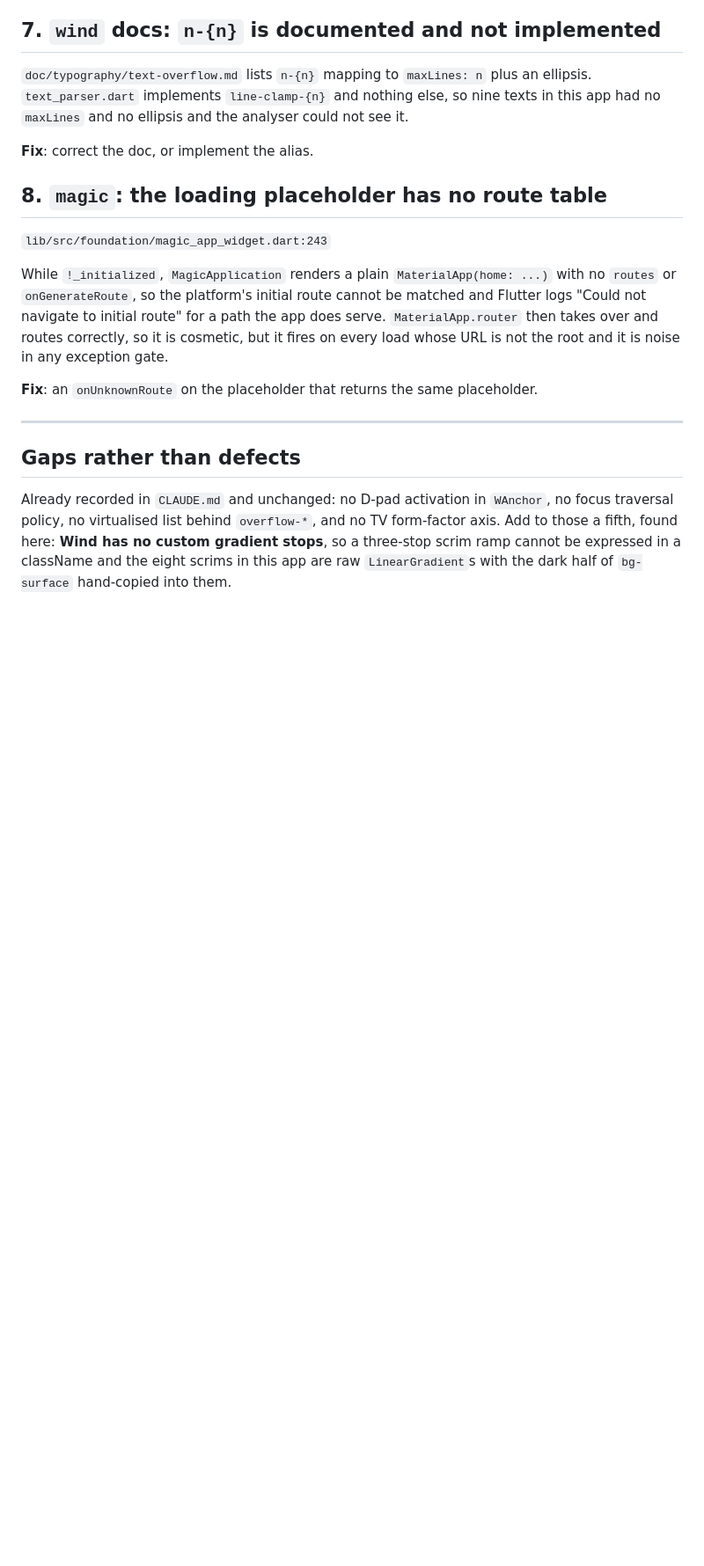
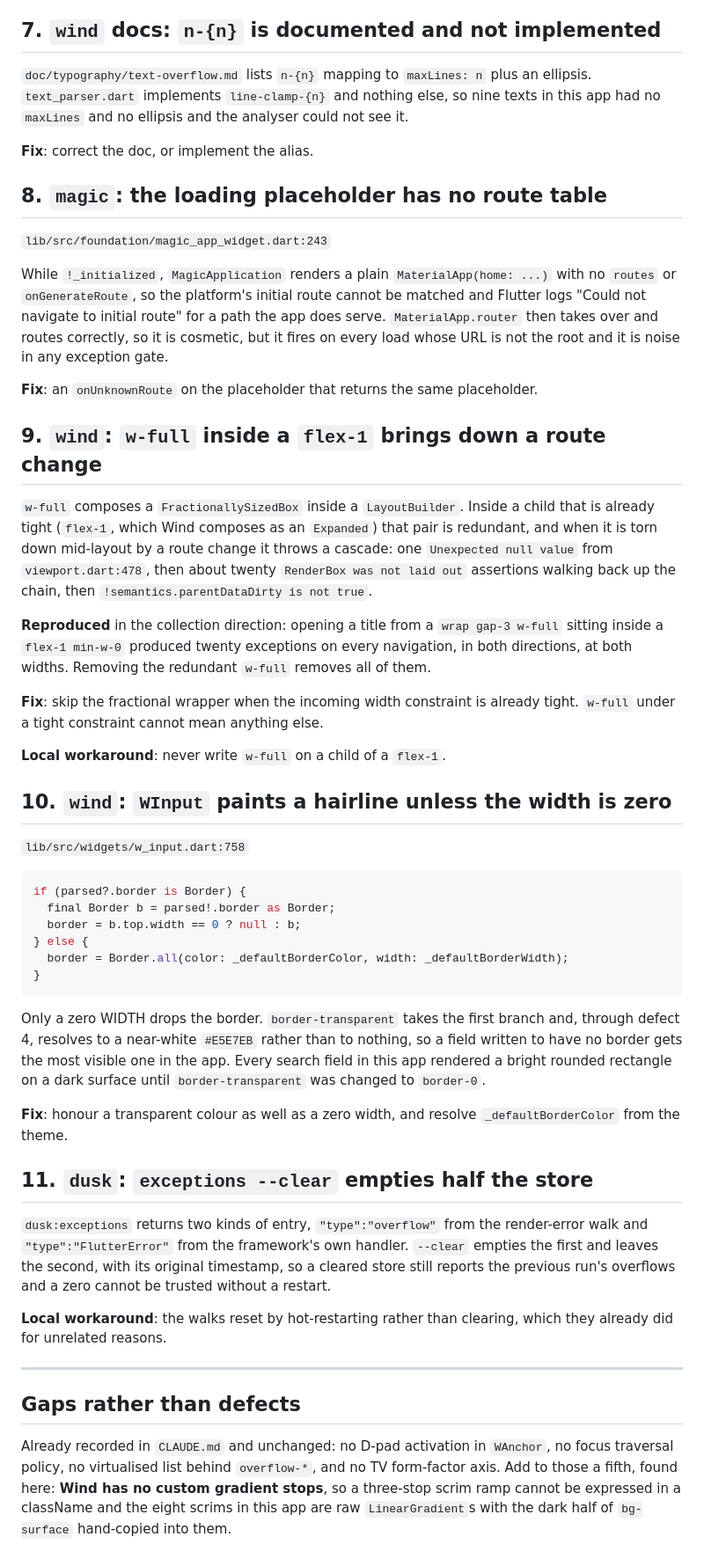
Before and after one commit to anilcancakir/watchools, a Markdown page: .ac/research/ecosystem-defects.md, the part around one of its changes. Shown at 88% size. GitHub-like rendering; blank space fills up the shorter version.

Commit message:
docs: record three more sibling defects and four layout traps
Three defects, each reproduced. `wind`'s `w-full` inside an already-tight
`flex-1` composes a `FractionallySizedBox` in a `LayoutBuilder`, and that pair
torn down mid-layout by a route change throws about twenty cascading
`RenderBox was not laid out` assertions. `WInput` drops its hardcoded hairline
only for a zero border WIDTH, so `border-transparent` gets the near-white
fallback from defect 4 rather than nothing. And `dusk:exceptions --clear`
empties the render-error half of the store and leaves the `FlutterError` half,
with its original timestamps, so a cleared store cannot be trusted without a
restart.

The four traps in CLAUDE.md are not defects and that is why they are worth
writing down: each one looks like it should work. Wind's breakpoints read the
viewport rather than the parent, so a row in a narrow column of a wide window
builds its widest arrangement. `flex-1` beside a `max-w-*` does not clamp,
because `flex-1` is an `Expanded` whose tight minimum beats a `ConstrainedBox`
maximum. A `Row` hands its child unbounded main-axis width, so a `wrap` nested
in one never wraps. And a cell's height has to come from the component, because
a `Rail` and a `SliverGridDelegate` both state it before the cell is laid out
and every caller that worked it out itself was short.

````diff
--- a/.ac/research/ecosystem-defects.md
+++ b/.ac/research/ecosystem-defects.md
@@ -134,6 +134,58 @@ URL is not the root and it is noise in any exception gate.
 **Fix**: an `onUnknownRoute` on the placeholder that returns the same
 placeholder.
 
+## 9. `wind`: `w-full` inside a `flex-1` brings down a route change
+
+`w-full` composes a `FractionallySizedBox` inside a `LayoutBuilder`. Inside a
+child that is already tight (`flex-1`, which Wind composes as an `Expanded`)
+that pair is redundant, and when it is torn down mid-layout by a route change
+it throws a cascade: one `Unexpected null value` from `viewport.dart:478`, then
+about twenty `RenderBox was not laid out` assertions walking back up the chain,
+then `!semantics.parentDataDirty is not true`.
+
+**Reproduced** in the collection direction: opening a title from a
+`wrap gap-3 w-full` sitting inside a `flex-1 min-w-0` produced twenty
+exceptions on every navigation, in both directions, at both widths. Removing
+the redundant `w-full` removes all of them.
+
+**Fix**: skip the fractional wrapper when the incoming width constraint is
+already tight. `w-full` under a tight constraint cannot mean anything else.
+
+**Local workaround**: never write `w-full` on a child of a `flex-1`.
+
+## 10. `wind`: `WInput` paints a hairline unless the width is zero
+
+`lib/src/widgets/w_input.dart:758`
+
+```dart
+if (parsed?.border is Border) {
+  final Border b = parsed!.border as Border;
+  border = b.top.width == 0 ? null : b;
+} else {
+  border = Border.all(color: _defaultBorderColor, width: _defaultBorderWidth);
+}
+```
+
+Only a zero WIDTH drops the border. `border-transparent` takes the first branch
+and, through defect 4, resolves to a near-white `#E5E7EB` rather than to
+nothing, so a field written to have no border gets the most visible one in the
+app. Every search field in this app rendered a bright rounded rectangle on a
+dark surface until `border-transparent` was changed to `border-0`.
+
+**Fix**: honour a transparent colour as well as a zero width, and resolve
+`_defaultBorderColor` from the theme.
+
+## 11. `dusk`: `exceptions --clear` empties half the store
+
+`dusk:exceptions` returns two kinds of entry, `"type":"overflow"` from the
+render-error walk and `"type":"FlutterError"` from the framework's own handler.
+`--clear` empties the first and leaves the second, with its original timestamp,
+so a cleared store still reports the previous run's overflows and a zero cannot
+be trusted without a restart.
+
+**Local workaround**: the walks reset by hot-restarting rather than clearing,
+which they already did for unrelated reasons.
+
 ---
 
 ## Gaps rather than defects
````
Also changed, not shown: other parts of .ac/research/ecosystem-defects.md (+1 -1 lines), CLAUDE.md (+21 -1 lines).
